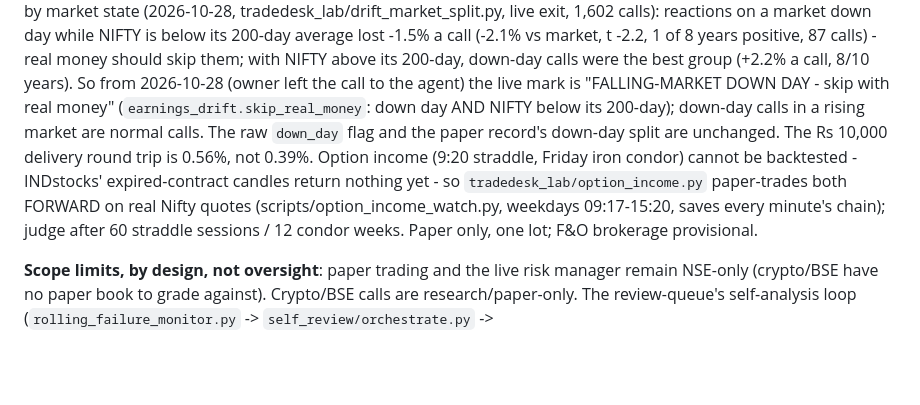
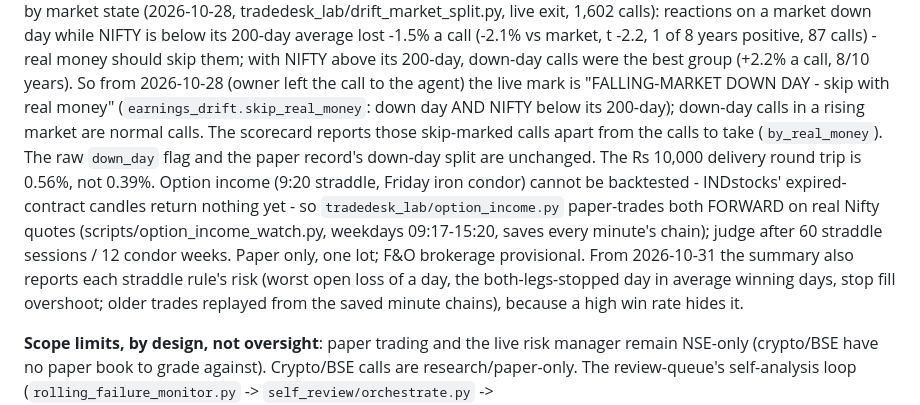
Before and after one commit to Spbr97/trade_Agent, a Markdown page: CLAUDE.md, the part around the change. Rendered like a GitHub page; blank space fills up the shorter version.

Commit message:
CLAUDE.md: drift skip-group scorecard and straddle stress figures
Co-Authored-By: Claude Opus 5.5 <noreply@anthropic.com>

```diff
--- a/CLAUDE.md
+++ b/CLAUDE.md
@@ -138,12 +138,12 @@ market down day while NIFTY is below its 200-day average lost -1.5% a call (-2.1
 years positive, 87 calls) - real money should skip them; with NIFTY above its 200-day, down-day calls were the
 best group (+2.2% a call, 8/10 years). So from 2026-10-28 (owner left the call to the agent) the live mark is
 "FALLING-MARKET DOWN DAY - skip with real money" (`earnings_drift.skip_real_money`: down day AND NIFTY below
-its 200-day); down-day calls in a rising market are normal calls. The raw `down_day` flag and the paper
+its 200-day); down-day calls in a rising market are normal calls. The scorecard reports those skip-marked calls apart from the calls to take (`by_real_money`). The raw `down_day` flag and the paper
 record's down-day split are unchanged. The Rs 10,000 delivery round trip is 0.56%, not 0.39%.
 Option income (9:20 straddle, Friday iron condor) cannot be backtested - INDstocks' expired-contract
 candles return nothing yet - so `tradedesk_lab/option_income.py` paper-trades both FORWARD on real
 Nifty quotes (scripts/option_income_watch.py, weekdays 09:17-15:20, saves every minute's chain);
-judge after 60 straddle sessions / 12 condor weeks. Paper only, one lot; F&O brokerage provisional.
+judge after 60 straddle sessions / 12 condor weeks. Paper only, one lot; F&O brokerage provisional. From 2026-10-31 the summary also reports each straddle rule's risk (worst open loss of a day, the both-legs-stopped day in average winning days, stop fill overshoot; older trades replayed from the saved minute chains), because a high win rate hides it.
 
 **Scope limits, by design, not oversight**: paper trading and the live risk manager remain
 NSE-only (crypto/BSE have no paper book to grade against). Crypto/BSE calls are
```
